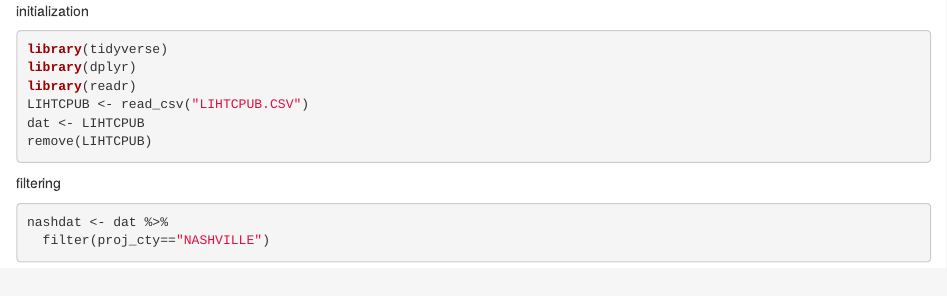
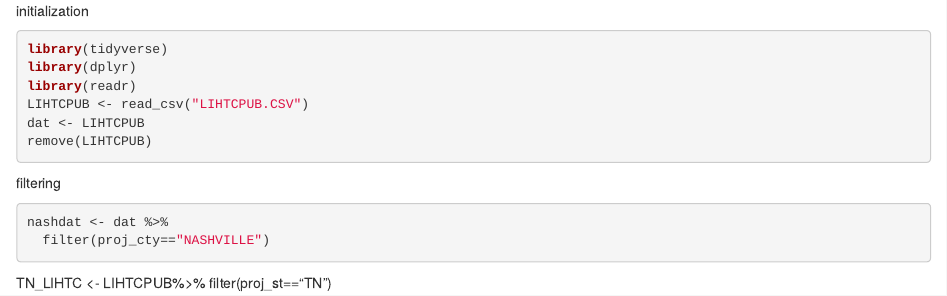
Before and after one commit to chloe-hall/Hackathon2021, an R Markdown document (NashvilleData.Rmd): the page in a window 1100 px wide, from its top. Rendered offline with R 4.5, knitr and Pandoc, with nearby package versions; the code chunks are not run, so their results and figures are left out.

Commit message:
Update NashvilleData.Rmd
Subsetted to just TN

````diff
--- a/NashvilleData.Rmd
+++ b/NashvilleData.Rmd
@@ -12,3 +12,6 @@ filtering
 nashdat <- dat %>%
   filter(proj_cty=="NASHVILLE")
 ```
+
+TN_LIHTC <- LIHTCPUB%>%
+  filter(proj_st=="TN")
````
